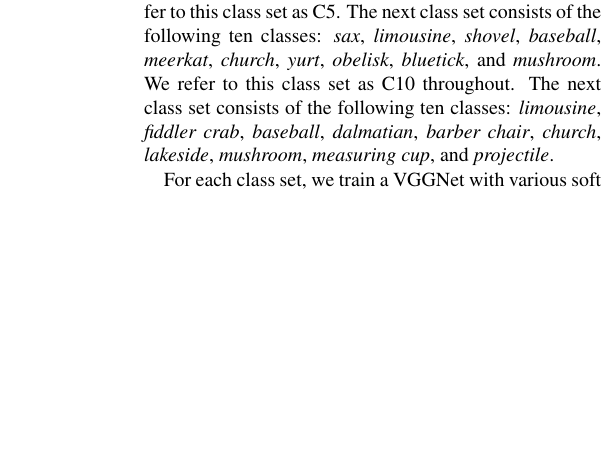
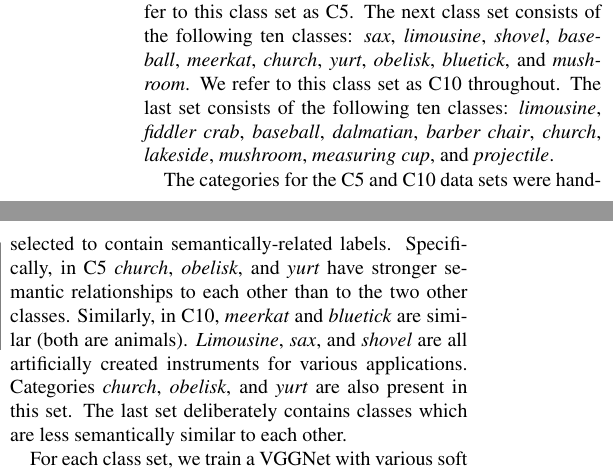
Before and after one commit to ebanner/cs381v_project, a LaTeX paper (report/report.tex, which reads report/sections/experiments.tex): part of one column of page 5 of 8 before the commit and two parts of the columns of page 5 of 9 after it, the two joined at a grey line, cut so that both start at the same text, the shorter picture padded with empty space. Compiled offline with pdfLaTeX.

Commit message:
Added more details on data set choices in exps.
Also changed URL to an actual clickable link in Fig 4.

```diff
--- a/report/report.tex
+++ b/report/report.tex
@@ -12,6 +12,7 @@
 %\usepackage[left=2cm, right=2cm, top=2cm, bottom=3cm]{geometry}
 \usepackage{enumitem}
 \usepackage{subfig}
+\usepackage{url}
 
 \usepackage[breaklinks=true,bookmarks=false]{hyperref}
 %\cvprfinalcopy % *** Comment this line for review version
--- a/report/sections/experiments.tex
+++ b/report/sections/experiments.tex
@@ -77,7 +77,7 @@ The next class set consists of the following ten classes:
 \emph{bluetick}, and
 \emph{mushroom}.
 We refer to this class set as C10 throughout.
-The next class set consists of the following ten classes:
+The last set consists of the following ten classes:
 \emph{limousine},
 \emph{fiddler crab},
 \emph{baseball},
@@ -89,6 +89,21 @@ The next class set consists of the following ten classes:
 \emph{measuring cup}, and
 \emph{projectile}.
 
+The categories for the C5 and C10 data sets were hand-selected to contain
+semantically-related labels. Specifically, in C5
+\emph{church}, \emph{obelisk}, and \emph{yurt}
+have stronger semantic relationships to each other than to the two other
+classes.
+Similarly, in C10,
+\emph{meerkat} and \emph{bluetick} are similar (both are animals).
+\emph{Limousine}, \emph{sax}, and \emph{shovel} are all artificially created
+instruments for various applications.
+Categories \emph{church}, \emph{obelisk}, and \emph{yurt} are also present in
+this set.
+The last set deliberately contains classes which are less semantically similar
+to each other.
+
+
 \begin{figure*}[t]
 %\begin{figure}[t]
   \centering
@@ -102,8 +117,8 @@ The next class set consists of the following ten classes:
 
 For each class set, we train a VGGNet with various soft labeling schemes. The
 VGGNet architecture is pictured in Figure \ref{fig:vgg16arch}. The only
-modification to the architecture we made was to vary the number of
-predicted class probabilities based on the class set.
+modification to the architecture we made was to vary the number of predicted
+class probabilities based on the class set.
 
 Figures \ref{fig:5_1-train_100} and \ref{fig:5_1-train_1260} shows results on
 the C5 class set. We see that the soft-labeling scheme consistently outperform
```
Also changed, not shown: report/sections/experiments.tex (2 more changed lines).
